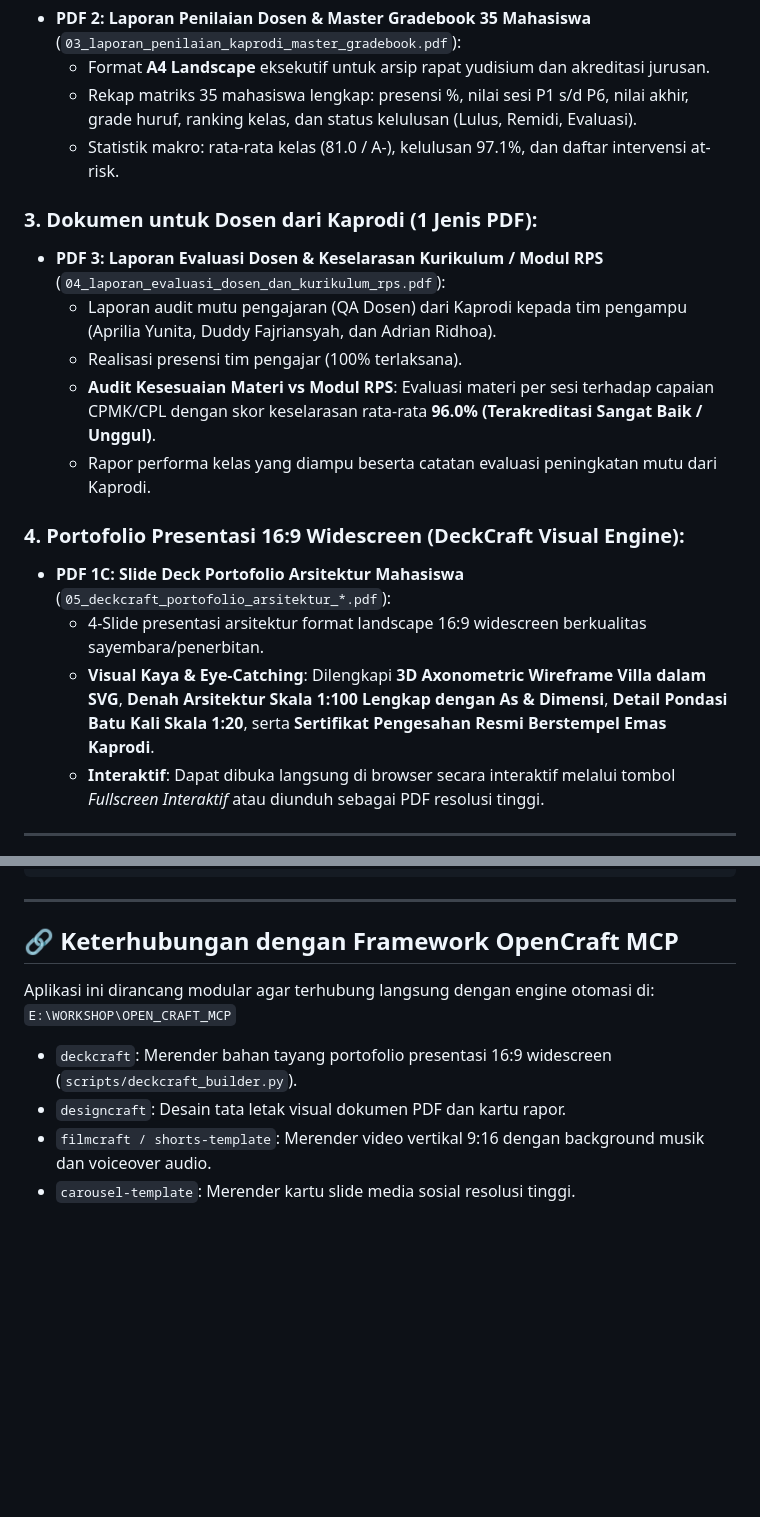
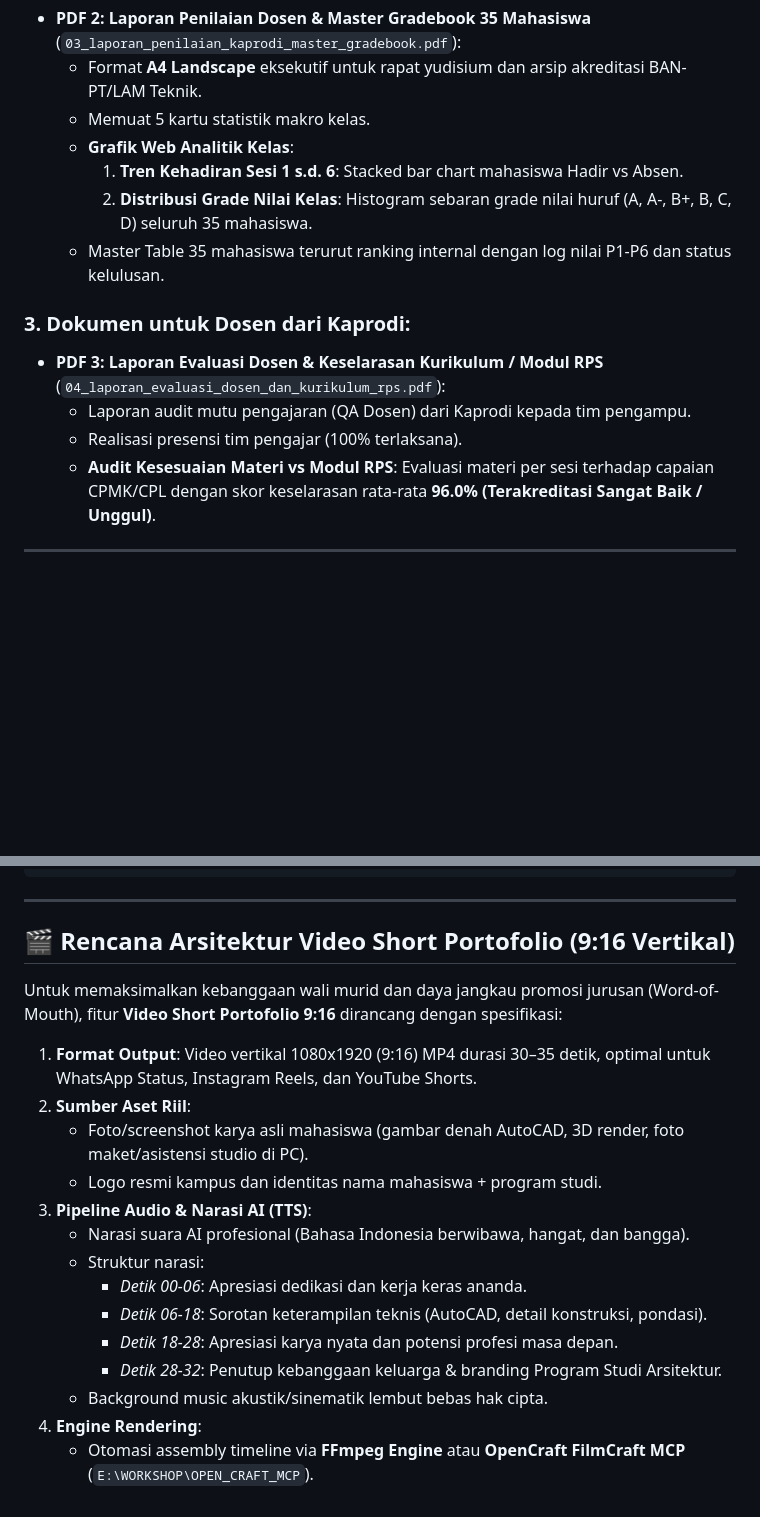
Before and after one commit to solusarsitekstudio-hue/kampus_01, a Markdown page: README.md, 2 parts joined by grey strips. GitHub-like rendering; blank space fills up the shorter version.

```diff
--- a/README.md
+++ b/README.md
@@ -88,20 +112,16 @@ Sistem dilengkapi engine perender dokumen PDF berkualitas penerbitan (Playwright
 * **PDF 2: Laporan Penilaian Dosen & Master Gradebook 35 Mahasiswa** (`03_laporan_penilaian_kaprodi_master_gradebook.pdf`):
-  * Format **A4 Landscape** eksekutif untuk arsip rapat yudisium dan akreditasi jurusan.
-  * Rekap matriks 35 mahasiswa lengkap: presensi %, nilai sesi P1 s/d P6, nilai akhir, grade huruf, ranking kelas, dan status kelulusan (Lulus, Remidi, Evaluasi).
-  * Statistik makro: rata-rata kelas (81.0 / A-), kelulusan 97.1%, dan daftar intervensi at-risk.
+  * Format **A4 Landscape** eksekutif untuk rapat yudisium dan arsip akreditasi BAN-PT/LAM Teknik.
+  * Memuat 5 kartu statistik makro kelas.
+  * **Grafik Web Analitik Kelas**:
+    1. **Tren Kehadiran Sesi 1 s.d. 6**: Stacked bar chart mahasiswa Hadir vs Absen.
+    2. **Distribusi Grade Nilai Kelas**: Histogram sebaran grade nilai huruf (A, A-, B+, B, C, D) seluruh 35 mahasiswa.
+  * Master Table 35 mahasiswa terurut ranking internal dengan log nilai P1-P6 dan status kelulusan.
 
-### 3. Dokumen untuk Dosen dari Kaprodi (1 Jenis PDF):
+### 3. Dokumen untuk Dosen dari Kaprodi:
 * **PDF 3: Laporan Evaluasi Dosen & Keselarasan Kurikulum / Modul RPS** (`04_laporan_evaluasi_dosen_dan_kurikulum_rps.pdf`):
-  * Laporan audit mutu pengajaran (QA Dosen) dari Kaprodi kepada tim pengampu (Aprilia Yunita, Duddy Fajriansyah, dan Adrian Ridhoa).
+  * Laporan audit mutu pengajaran (QA Dosen) dari Kaprodi kepada tim pengampu.
   * Realisasi presensi tim pengajar (100% terlaksana).
   * **Audit Kesesuaian Materi vs Modul RPS**: Evaluasi materi per sesi terhadap capaian CPMK/CPL dengan skor keselarasan rata-rata **96.0% (Terakreditasi Sangat Baik / Unggul)**.
-  * Rapor performa kelas yang diampu beserta catatan evaluasi peningkatan mutu dari Kaprodi.
-
-### 4. Portofolio Presentasi 16:9 Widescreen (DeckCraft Visual Engine):
-* **PDF 1C: Slide Deck Portofolio Arsitektur Mahasiswa** (`05_deckcraft_portofolio_arsitektur_*.pdf`):
-  * 4-Slide presentasi arsitektur format landscape 16:9 widescreen berkualitas sayembara/penerbitan.
-  * **Visual Kaya & Eye-Catching**: Dilengkapi **3D Axonometric Wireframe Villa dalam SVG**, **Denah Arsitektur Skala 1:100 Lengkap dengan As & Dimensi**, **Detail Pondasi Batu Kali Skala 1:20**, serta **Sertifikat Pengesahan Resmi Berstempel Emas Kaprodi**.
-  * **Interaktif**: Dapat dibuka langsung di browser secara interaktif melalui tombol *Fullscreen Interaktif* atau diunduh sebagai PDF resolusi tinggi.
 
 ---
 
@@ -154,10 +174,19 @@ e:\WORKSPACE\KAMPUS_01\
 
 ---
 
-## 🔗 Keterhubungan dengan Framework OpenCraft MCP
-Aplikasi ini dirancang modular agar terhubung langsung dengan engine otomasi di:
-`E:\WORKSHOP\OPEN_CRAFT_MCP`
-* `deckcraft`: Merender bahan tayang portofolio presentasi 16:9 widescreen (`scripts/deckcraft_builder.py`).
-* `designcraft`: Desain tata letak visual dokumen PDF dan kartu rapor.
-* `filmcraft / shorts-template`: Merender video vertikal 9:16 dengan background musik dan voiceover audio.
-* `carousel-template`: Merender kartu slide media sosial resolusi tinggi.
+## 🎬 Rencana Arsitektur Video Short Portofolio (9:16 Vertikal)
+Untuk memaksimalkan kebanggaan wali murid dan daya jangkau promosi jurusan (Word-of-Mouth), fitur **Video Short Portofolio 9:16** dirancang dengan spesifikasi:
+1. **Format Output**: Video vertikal 1080x1920 (9:16) MP4 durasi 30–35 detik, optimal untuk WhatsApp Status, Instagram Reels, dan YouTube Shorts.
+2. **Sumber Aset Riil**:
+   * Foto/screenshot karya asli mahasiswa (gambar denah AutoCAD, 3D render, foto maket/asistensi studio di PC).
+   * Logo resmi kampus dan identitas nama mahasiswa + program studi.
+3. **Pipeline Audio & Narasi AI (TTS)**:
+   * Narasi suara AI profesional (Bahasa Indonesia berwibawa, hangat, dan bangga).
+   * Struktur narasi:
+     * *Detik 00-06*: Apresiasi dedikasi dan kerja keras ananda.
+     * *Detik 06-18*: Sorotan keterampilan teknis (AutoCAD, detail konstruksi, pondasi).
+     * *Detik 18-28*: Apresiasi karya nyata dan potensi profesi masa depan.
+     * *Detik 28-32*: Penutup kebanggaan keluarga & branding Program Studi Arsitektur.
+   * Background music akustik/sinematik lembut bebas hak cipta.
+4. **Engine Rendering**:
+   * Otomasi assembly timeline via **FFmpeg Engine** atau **OpenCraft FilmCraft MCP** (`E:\WORKSHOP\OPEN_CRAFT_MCP`).
```
Also changed, not shown: other parts of README.md (+50 -26 lines).
